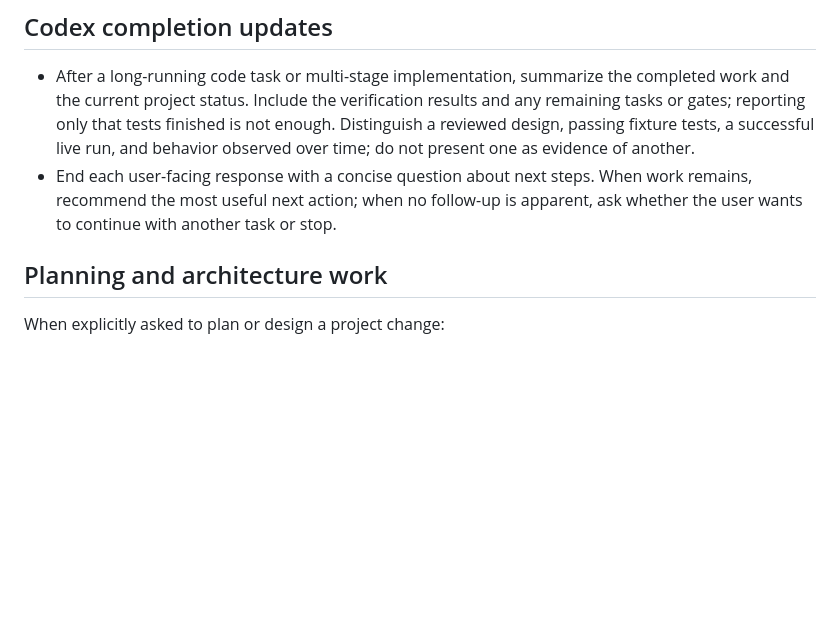
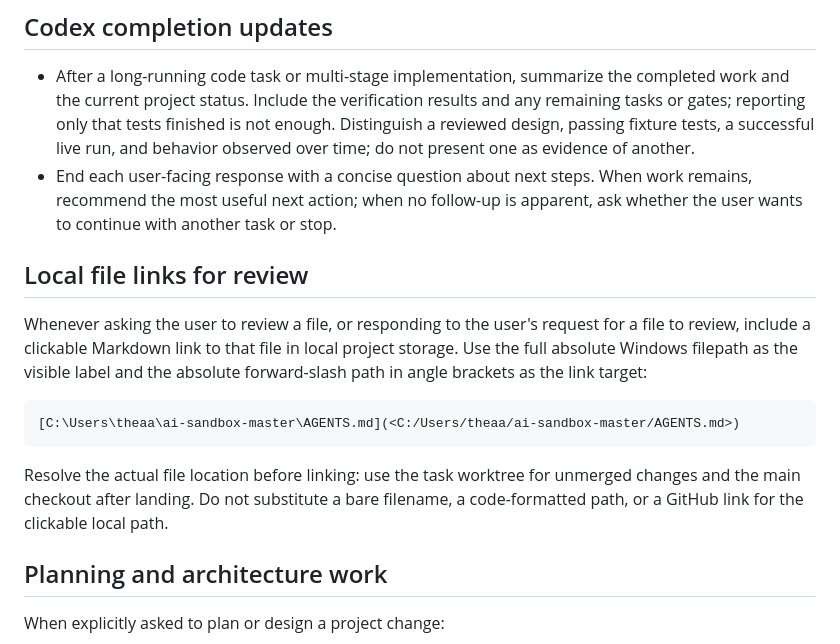
Before and after one commit to AaronScherf/ai-sandbox-master, a Markdown page: AGENTS.md, the part around the change. GitHub-like rendering; blank space fills up the shorter version.

Commit message:
docs: require clickable local paths for file reviews

````diff
--- a/AGENTS.md
+++ b/AGENTS.md
@@ -45,6 +45,21 @@ Once implementation is requested, follow the Git landing approval rules below.
 - End each user-facing response with a concise question about next steps. When
   work remains, recommend the most useful next action; when no follow-up is
   apparent, ask whether the user wants to continue with another task or stop.
+
+## Local file links for review
+
+Whenever asking the user to review a file, or responding to the user's request
+for a file to review, include a clickable Markdown link to that file in local
+project storage. Use the full absolute Windows filepath as the visible label
+and the absolute forward-slash path in angle brackets as the link target:
+
+```markdown
+[C:\Users\theaa\ai-sandbox-master\AGENTS.md](<C:/Users/theaa/ai-sandbox-master/AGENTS.md>)
+```
+
+Resolve the actual file location before linking: use the task worktree for
+unmerged changes and the main checkout after landing. Do not substitute a bare
+filename, a code-formatted path, or a GitHub link for the clickable local path.
 
 ## Planning and architecture work
 
````
